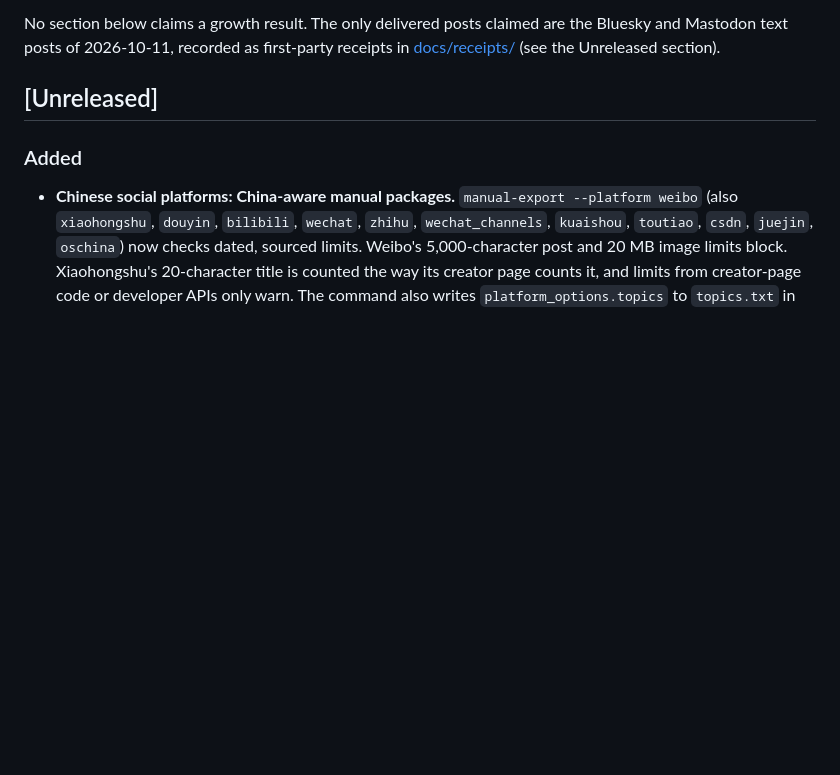
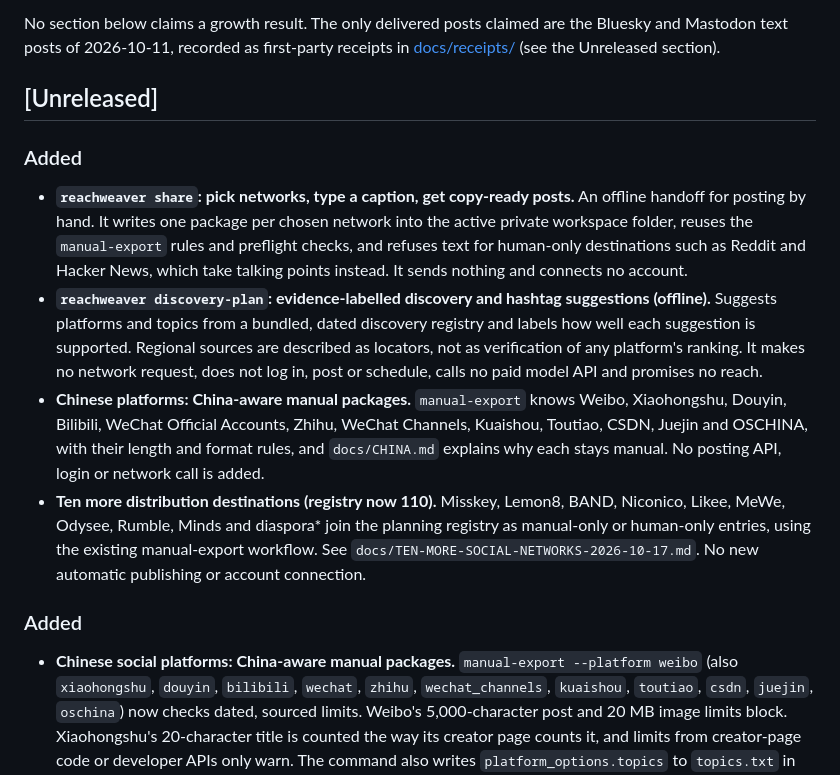
Before and after one commit to MSKazemi/reachweaver, a Markdown page: CHANGELOG.md, the part around the change. Rendered like a GitHub page; blank space fills up the shorter version.

Commit message:
docs(changelog): record share, discovery-plan, China manual packages and the ten new destinations

```diff
--- a/CHANGELOG.md
+++ b/CHANGELOG.md
@@ -5,6 +5,13 @@ All notable changes to ReachWeaver are recorded here. The format follows [Keep a
 No section below claims a growth result. The only delivered posts claimed are the Bluesky and Mastodon text posts of 2026-10-11, recorded as first-party receipts in [docs/receipts/](docs/receipts/) (see the Unreleased section).
 
 ## [Unreleased]
+
+### Added
+
+- **`reachweaver share`: pick networks, type a caption, get copy-ready posts.** An offline handoff for posting by hand. It writes one package per chosen network into the active private workspace folder, reuses the `manual-export` rules and preflight checks, and refuses text for human-only destinations such as Reddit and Hacker News, which take talking points instead. It sends nothing and connects no account.
+- **`reachweaver discovery-plan`: evidence-labelled discovery and hashtag suggestions (offline).** Suggests platforms and topics from a bundled, dated discovery registry and labels how well each suggestion is supported. Regional sources are described as locators, not as verification of any platform's ranking. It makes no network request, does not log in, post or schedule, calls no paid model API and promises no reach.
+- **Chinese platforms: China-aware manual packages.** `manual-export` knows Weibo, Xiaohongshu, Douyin, Bilibili, WeChat Official Accounts, Zhihu, WeChat Channels, Kuaishou, Toutiao, CSDN, Juejin and OSCHINA, with their length and format rules, and `docs/CHINA.md` explains why each stays manual. No posting API, login or network call is added.
+- **Ten more distribution destinations (registry now 110).** Misskey, Lemon8, BAND, Niconico, Likee, MeWe, Odysee, Rumble, Minds and diaspora* join the planning registry as manual-only or human-only entries, using the existing manual-export workflow. See `docs/TEN-MORE-SOCIAL-NETWORKS-2026-10-17.md`. No new automatic publishing or account connection.
 
 ### Added
 
```
